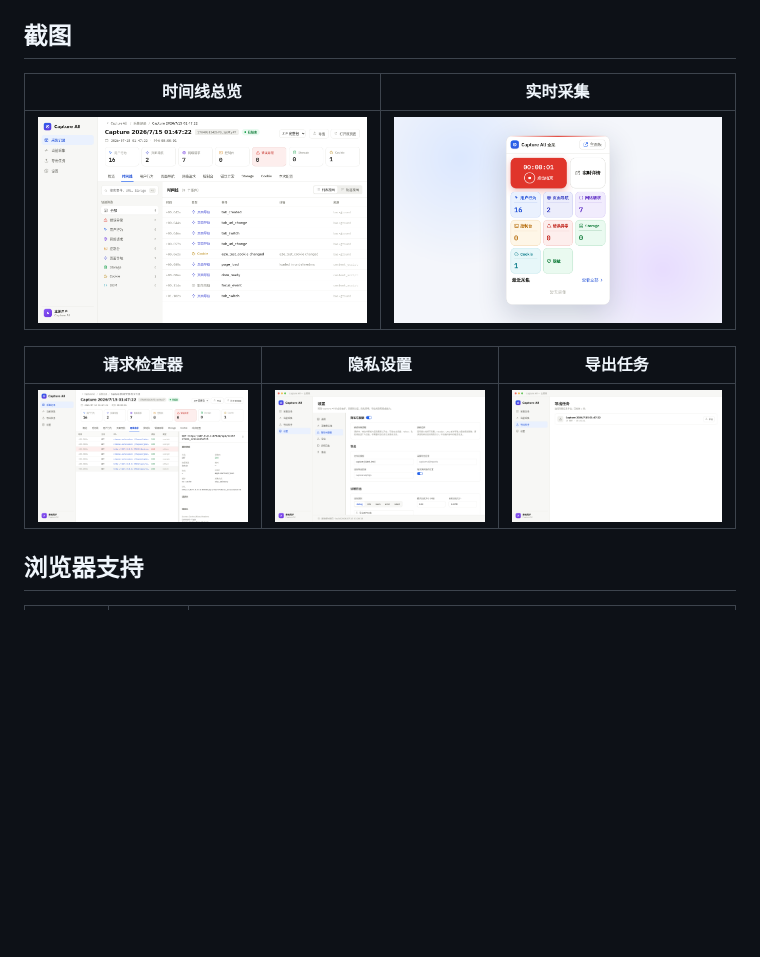
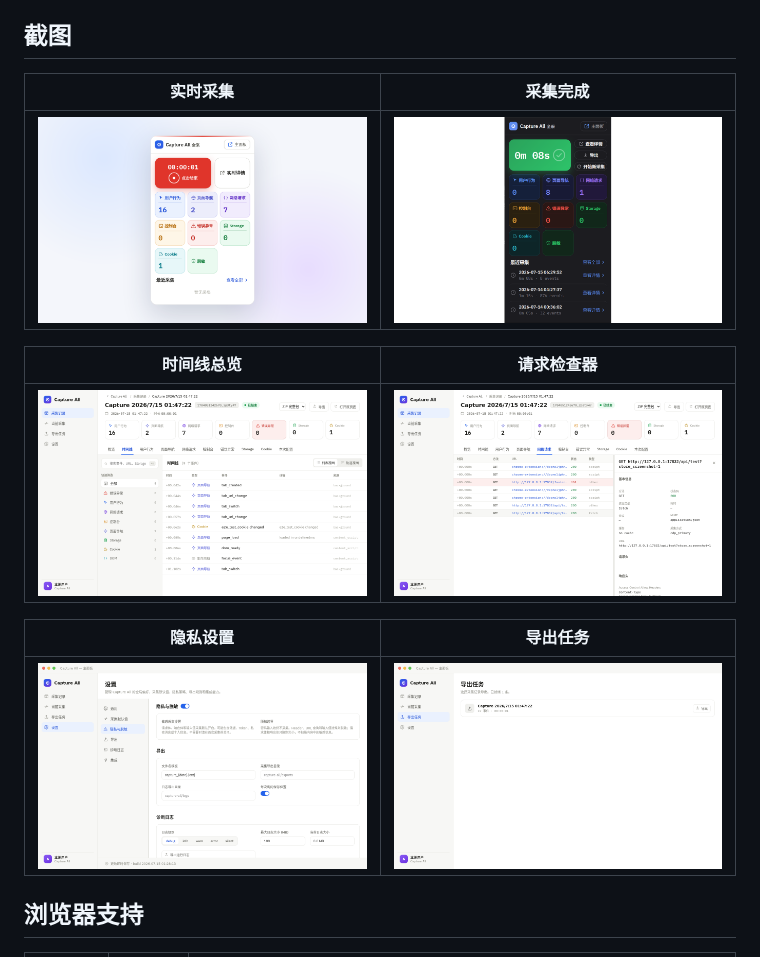
Before and after one commit to TuTouPower/capture_all, a Markdown page: README.md, the part around the change. Rendered like a GitHub page; pictures changed too: assets/screenshots/02-completed-capture.png (added); blank space fills up the shorter version.

```diff
--- a/README.md
+++ b/README.md
@@ -73,13 +73,17 @@ Capture All 仍处于早期阶段，尚未发布到 Chrome Web Store 或 npm。
 
 ## 截图
 
-| 时间线总览 | 实时采集 |
-|------------|---------|
-| <img src="assets/screenshots/01-timeline-overview.png" width="628" alt="时间线总览"> | <img src="assets/screenshots/02-live-capture.png" width="628" alt="实时采集"> |
+| 实时采集 | 采集完成 |
+|----------|----------|
+| <img src="assets/screenshots/01-live-capture.png" width="628" alt="实时采集"> | <img src="assets/screenshots/02-completed-capture.png" width="628" alt="采集完成"> |
 
-| 请求检查器 | 隐私设置 | 导出任务 |
-|-----------|---------|---------|
-| <img src="assets/screenshots/03-request-inspector.png" width="412" alt="请求检查器"> | <img src="assets/screenshots/04-privacy-settings.png" width="412" alt="隐私设置"> | <img src="assets/screenshots/05-export-tasks.png" width="412" alt="导出任务"> |
+| 时间线总览 | 请求检查器 |
+|------------|-----------|
+| <img src="assets/screenshots/03-timeline-overview.png" width="628" alt="时间线总览"> | <img src="assets/screenshots/04-request-inspector.png" width="628" alt="请求检查器"> |
+
+| 隐私设置 | 导出任务 |
+|----------|----------|
+| <img src="assets/screenshots/05-privacy-settings.png" width="628" alt="隐私设置"> | <img src="assets/screenshots/06-export-tasks.png" width="628" alt="导出任务"> |
 
 ## 浏览器支持
 
```
Also changed, not shown: README.en.md (+10 -6 lines), docs/stora/store_publish_checklist.md (+1 -1 lines), assets/screenshots/01-live-capture.png (renamed from assets/screenshots/02-live-capture.png), assets/screenshots/03-timeline-overview.png (renamed from assets/screenshots/01-timeline-overview.png), assets/screenshots/04-request-inspector.png (renamed from assets/screenshots/03-request-inspector.png), assets/screenshots/05-privacy-settings.png (renamed from assets/screenshots/04-privacy-settings.png), assets/screenshots/06-export-tasks.png (renamed from assets/screenshots/05-export-tasks.png).
